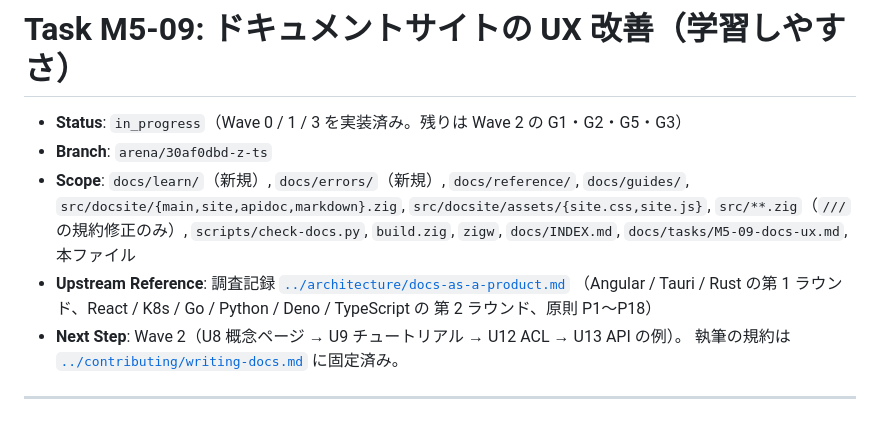
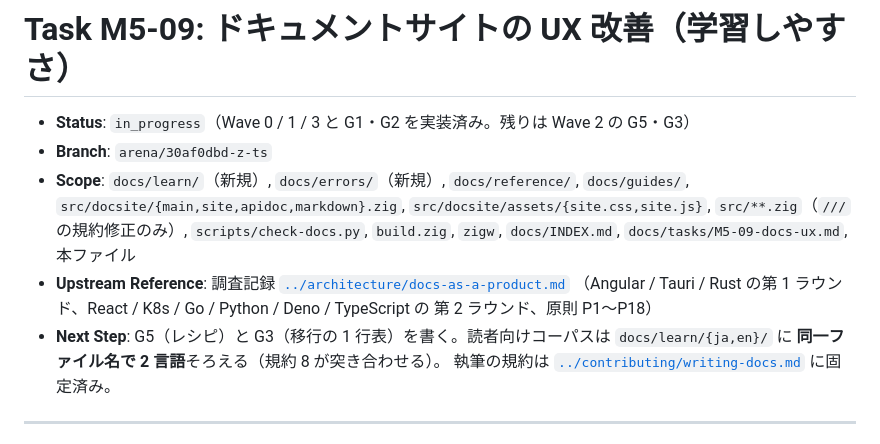
Before and after one commit to umiturtle/Z-Ts, a Markdown page: docs/tasks/M5-09-docs-ux.md, the part around the change. Drawn GitHub-style.

Commit message:
docs: point the docs-UX task sheet at the bilingual corpus
Status and Next Step now describe where the reader-facing pages live
(docs/learn/{ja,en}/ with identical file names) so the next session does not
re-discover the layout.

Co-authored-by: arena-agent <297053741+arena-agent@users.noreply.github.com>

```diff
--- a/docs/tasks/M5-09-docs-ux.md
+++ b/docs/tasks/M5-09-docs-ux.md
@@ -1,6 +1,6 @@
 # Task M5-09: ドキュメントサイトの UX 改善（学習しやすさ）
 
-- **Status**: `in_progress`（Wave 0 / 1 / 3 を実装済み。残りは Wave 2 の G1・G2・G5・G3）
+- **Status**: `in_progress`（Wave 0 / 1 / 3 と G1・G2 を実装済み。残りは Wave 2 の G5・G3）
 - **Branch**: `arena/30af0dbd-z-ts`
 - **Scope**: `docs/learn/`（新規）, `docs/errors/`（新規）, `docs/reference/`, `docs/guides/`,
   `src/docsite/{main,site,apidoc,markdown}.zig`, `src/docsite/assets/{site.css,site.js}`,
@@ -9,7 +9,8 @@
 - **Upstream Reference**: 調査記録 [`../architecture/docs-as-a-product.md`](../architecture/docs-as-a-product.md)
   （Angular / Tauri / Rust の第 1 ラウンド、React / K8s / Go / Python / Deno / TypeScript の
   第 2 ラウンド、原則 P1〜P18）
-- **Next Step**: Wave 2（U8 概念ページ → U9 チュートリアル → U12 ACL → U13 API の例）。
+- **Next Step**: G5（レシピ）と G3（移行の 1 行表）を書く。読者向けコーパスは
+  `docs/learn/{ja,en}/` に **同一ファイル名で 2 言語**そろえる（規約 8 が突き合わせる）。
   執筆の規約は [`../contributing/writing-docs.md`](../contributing/writing-docs.md) に固定済み。
 
 ---
```
